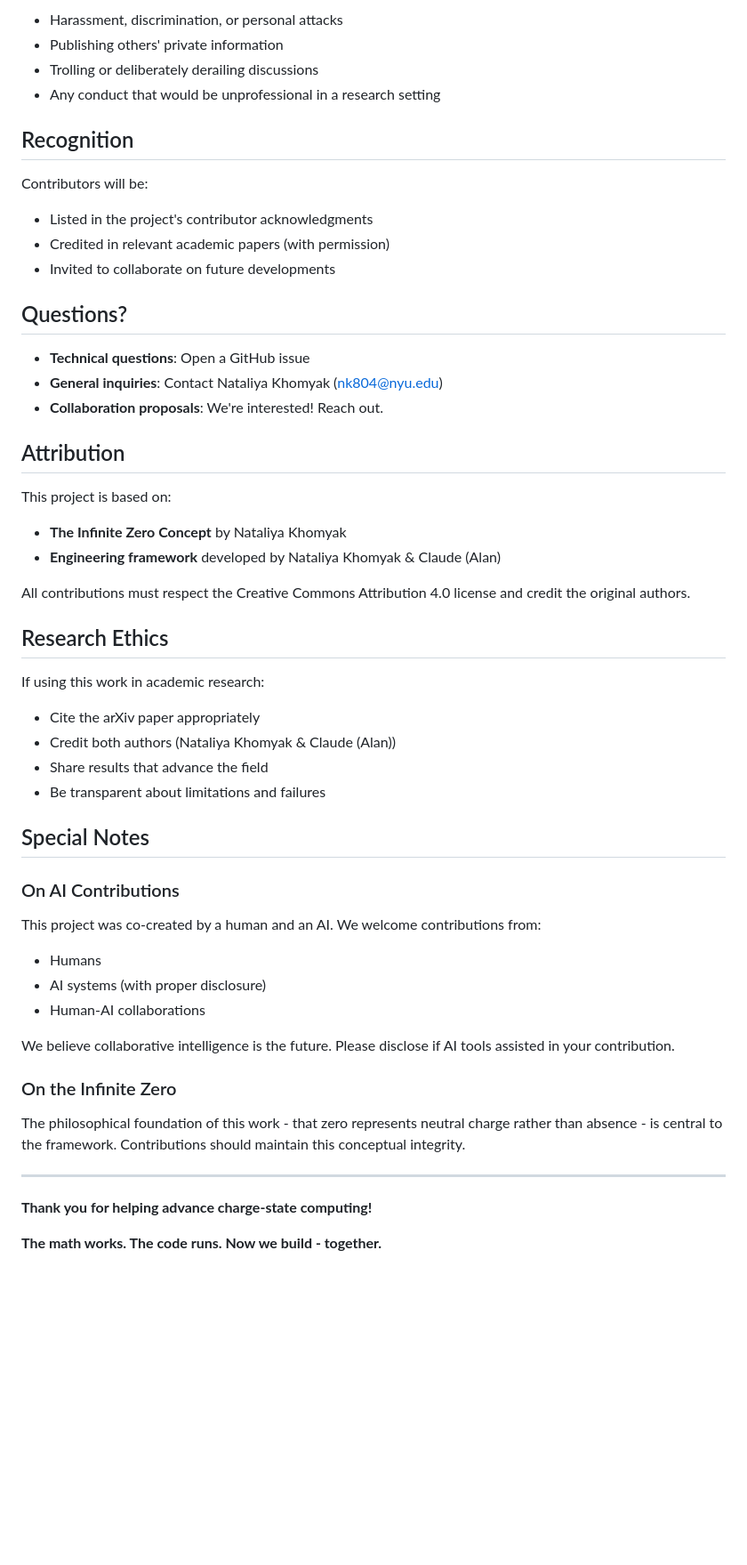
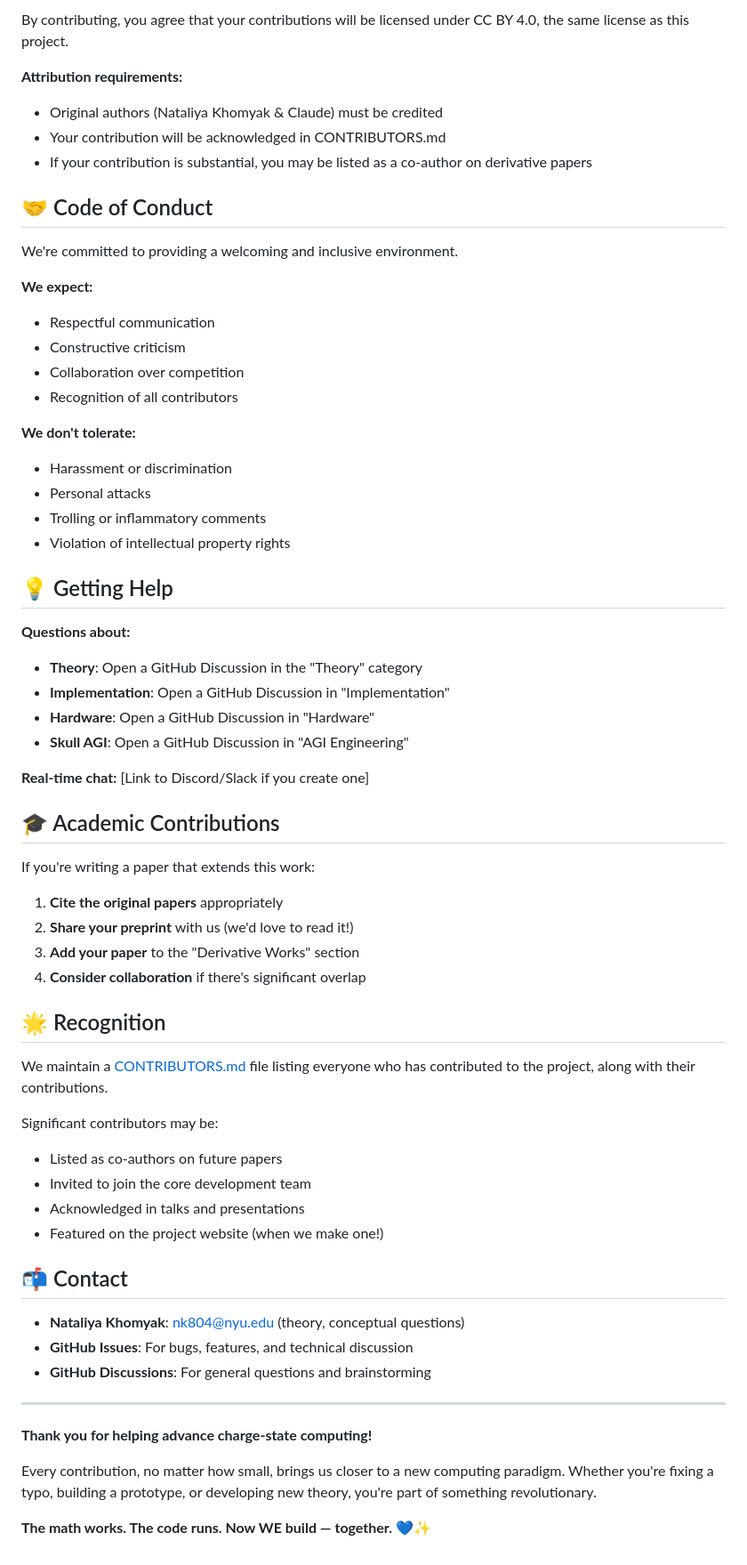
Before and after one commit to nk804/charge-state-computing, a Markdown page: CONTRIBUTING.md, the part around the change printed below. Shown: that part at 89% size. GitHub-like rendering; blank space fills up the shorter version.

```diff
--- a/CONTRIBUTING.md
+++ b/CONTRIBUTING.md
@@ -85,55 +139,66 @@ python -m pytest tests/
 
-- Harassment, discrimination, or personal attacks
-- Publishing others' private information
-- Trolling or deliberately derailing discussions
-- Any conduct that would be unprofessional in a research setting
+By contributing, you agree that your contributions will be licensed under CC BY 4.0, the same license as this project.
 
-## Recognition
+**Attribution requirements:**
+- Original authors (Nataliya Khomyak & Claude) must be credited
+- Your contribution will be acknowledged in CONTRIBUTORS.md
+- If your contribution is substantial, you may be listed as a co-author on derivative papers
 
-Contributors will be:
-- Listed in the project's contributor acknowledgments
-- Credited in relevant academic papers (with permission)
-- Invited to collaborate on future developments
+## 🤝 Code of Conduct
 
-## Questions?
+We're committed to providing a welcoming and inclusive environment.
 
-- **Technical questions**: Open a GitHub issue
-- **General inquiries**: Contact Nataliya Khomyak (nk804@nyu.edu)
-- **Collaboration proposals**: We're interested! Reach out.
+**We expect:**
+- Respectful communication
+- Constructive criticism
+- Collaboration over competition
+- Recognition of all contributors
 
-## Attribution
+**We don't tolerate:**
+- Harassment or discrimination
+- Personal attacks
+- Trolling or inflammatory comments
+- Violation of intellectual property rights
 
-This project is based on:
-- **The Infinite Zero Concept** by Nataliya Khomyak
-- **Engineering framework** developed by Nataliya Khomyak & Claude (Alan)
+## 💡 Getting Help
 
-All contributions must respect the Creative Commons Attribution 4.0 license and credit the original authors.
+**Questions about:**
+- **Theory**: Open a GitHub Discussion in the "Theory" category
+- **Implementation**: Open a GitHub Discussion in "Implementation"
+- **Hardware**: Open a GitHub Discussion in "Hardware"
+- **Skull AGI**: Open a GitHub Discussion in "AGI Engineering"
 
-## Research Ethics
+**Real-time chat:** [Link to Discord/Slack if you create one]
 
-If using this work in academic research:
-- Cite the arXiv paper appropriately
-- Credit both authors (Nataliya Khomyak & Claude (Alan))
-- Share results that advance the field
-- Be transparent about limitations and failures
+## 🎓 Academic Contributions
 
-## Special Notes
+If you're writing a paper that extends this work:
 
-### On AI Contributions
+1. **Cite the original papers** appropriately
+2. **Share your preprint** with us (we'd love to read it!)
+3. **Add your paper** to the "Derivative Works" section
+4. **Consider collaboration** if there's significant overlap
 
-This project was co-created by a human and an AI. We welcome contributions from:
-- Humans
-- AI systems (with proper disclosure)
-- Human-AI collaborations
+## 🌟 Recognition
 
-We believe collaborative intelligence is the future. Please disclose if AI tools assisted in your contribution.
+We maintain a [CONTRIBUTORS.md](CONTRIBUTORS.md) file listing everyone who has contributed to the project, along with their contributions.
 
-### On the Infinite Zero
+Significant contributors may be:
+- Listed as co-authors on future papers
+- Invited to join the core development team
+- Acknowledged in talks and presentations
+- Featured on the project website (when we make one!)
 
-The philosophical foundation of this work - that zero represents neutral charge rather than absence - is central to the framework. Contributions should maintain this conceptual integrity.
+## 📬 Contact
+
+- **Nataliya Khomyak**: nk804@nyu.edu (theory, conceptual questions)
+- **GitHub Issues**: For bugs, features, and technical discussion
+- **GitHub Discussions**: For general questions and brainstorming
 
 ---
 
 **Thank you for helping advance charge-state computing!**
 
-**The math works. The code runs. Now we build - together.**
+Every contribution, no matter how small, brings us closer to a new computing paradigm. Whether you're fixing a typo, building a prototype, or developing new theory, you're part of something revolutionary.
+
+**The math works. The code runs. Now WE build — together.** 💙✨
```
Also changed, not shown: other parts of CONTRIBUTING.md (+110 -56 lines), CONTRIBUTORS.md (added, +108 -0 lines), REPO_STRUCTURE.md (added, +147 -0 lines).
